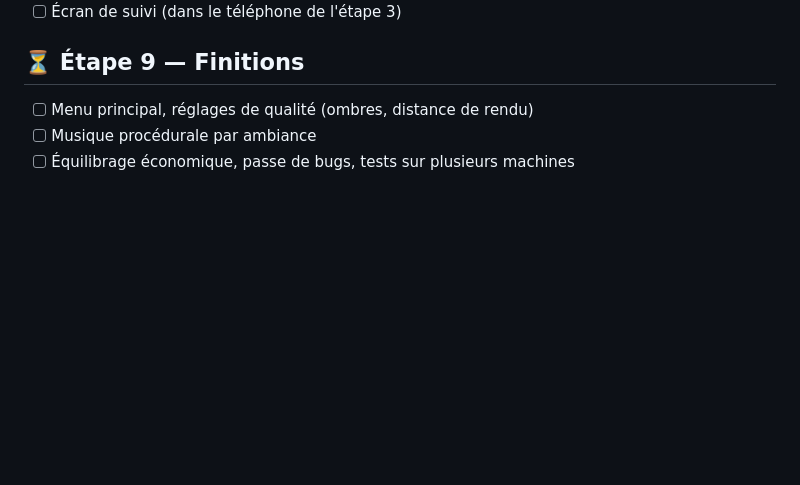
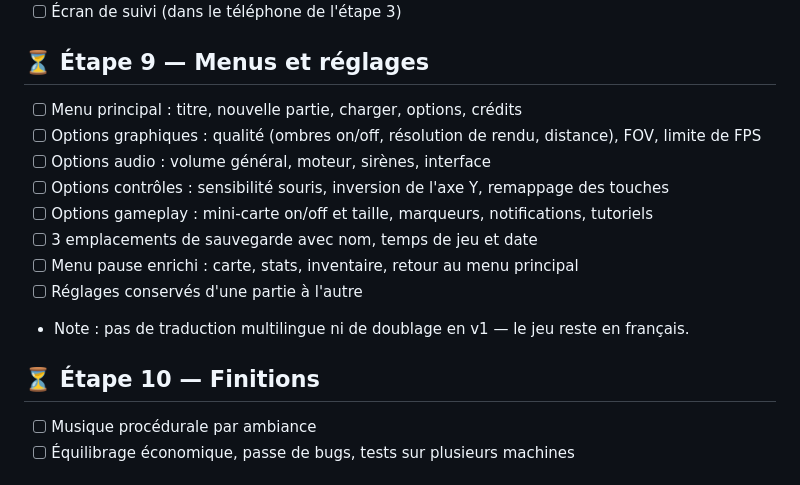
Before and after one commit to Baptiste162006/GTA-V-game-development-with-Unity-6, a Markdown page: MILESTONES.md, the part around the change. GitHub-like rendering; blank space fills up the shorter version.

Commit message:
Détaille l'étape menus et réglages dans la roadmap
Menu principal, options graphiques, audio, contrôles et gameplay,
emplacements de sauvegarde. La traduction multilingue et le doublage
restent hors périmètre v1.

Co-Authored-By: Claude Opus 5 <noreply@anthropic.com>
Claude-Session: https://claude.ai/code/session_01MPV8ocTbHsaQn5JU1XG7ZK

```diff
--- a/MILESTONES.md
+++ b/MILESTONES.md
@@ -70,8 +70,18 @@ précédente soit validée.
 - [ ] Impact réel : vitesse de course, endurance, PV max, dégâts au corps à corps
 - [ ] Écran de suivi (dans le téléphone de l'étape 3)
 
-## ⏳ Étape 9 — Finitions
-- [ ] Menu principal, réglages de qualité (ombres, distance de rendu)
+## ⏳ Étape 9 — Menus et réglages
+- [ ] Menu principal : titre, nouvelle partie, charger, options, crédits
+- [ ] Options graphiques : qualité (ombres on/off, résolution de rendu, distance), FOV, limite de FPS
+- [ ] Options audio : volume général, moteur, sirènes, interface
+- [ ] Options contrôles : sensibilité souris, inversion de l'axe Y, remappage des touches
+- [ ] Options gameplay : mini-carte on/off et taille, marqueurs, notifications, tutoriels
+- [ ] 3 emplacements de sauvegarde avec nom, temps de jeu et date
+- [ ] Menu pause enrichi : carte, stats, inventaire, retour au menu principal
+- [ ] Réglages conservés d'une partie à l'autre
+- Note : pas de traduction multilingue ni de doublage en v1 — le jeu reste en français.
+
+## ⏳ Étape 10 — Finitions
 - [ ] Musique procédurale par ambiance
 - [ ] Équilibrage économique, passe de bugs, tests sur plusieurs machines
 
```
